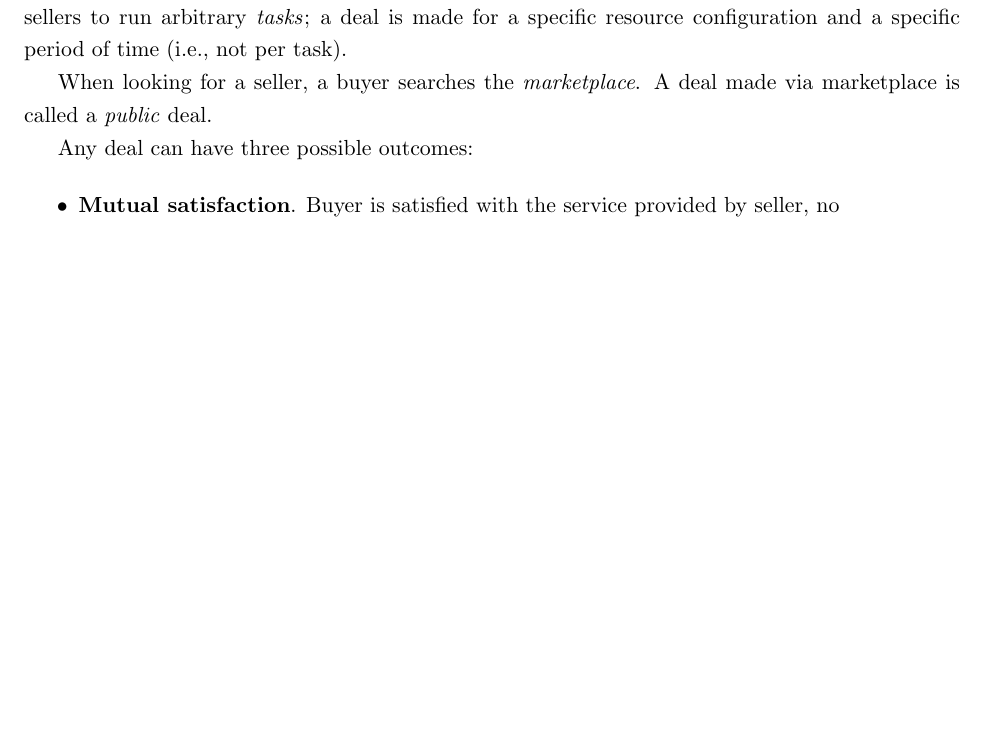
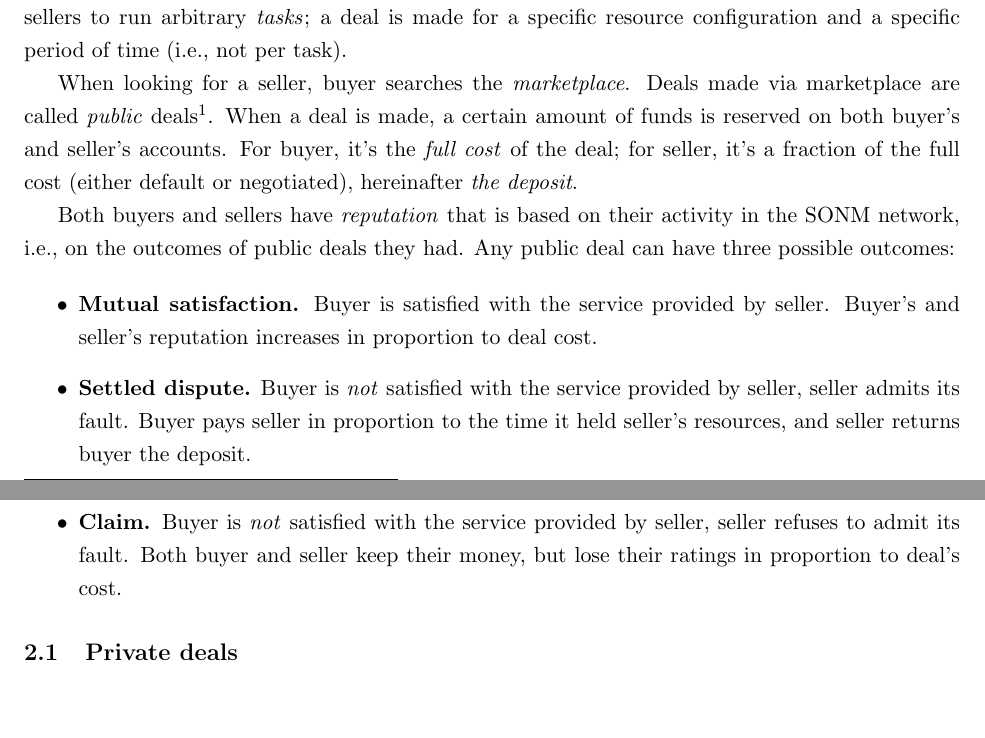
Before and after one commit to zavgorodnii/reputation, a LaTeX document (Reputation.tex): part of the page before the commit and two parts of pages 1 and 2 of 2 after it, the two joined at a grey line, cut so that both start at the same text, the shorter picture padded with empty space. Compiled offline with pdfLaTeX.

Commit message:
Overview & sketched basic notions

```diff
--- a/Reputation.tex
+++ b/Reputation.tex
@@ -22,13 +22,16 @@ This document describes the reputation system that is used to characterise agent
 
 The SONM ecosystem consists of \textit{buyers} and \textit{sellers}. Buyers rent computational resources from sellers to run arbitrary \textit{tasks}; a deal is made for a specific resource configuration and a specific period of time (i.e., not per task).
 
-When looking for a seller, a buyer searches the \textit{marketplace}. A deal made via marketplace is called a \textit{public} deal.
+When looking for a seller, buyer searches the \textit{marketplace}. Deals made via marketplace are called \textit{public} deals\footnote{See \ref{privateDeals} for \textit{private} deals}. When a deal is made, a certain amount of funds is reserved on both buyer's and seller's accounts. For buyer, it's the \textit{full cost} of the deal; for seller, it's a fraction of the full cost (either default or negotiated), hereinafter \textit{the deposit}.
 
-Any deal can have three possible outcomes:
+Both buyers and sellers have \textit{reputation} that is based on their activity in the SONM network, i.e., on the outcomes of public deals they had. Any public deal can have three possible outcomes:
 
 \begin{itemize}
-\item \textbf{Mutual satisfaction}. Buyer is satisfied with the service provided by seller, no
+\item \textbf{Mutual satisfaction.} Buyer is satisfied with the service provided by seller. Buyer's and seller's reputation increases in proportion to deal cost.
+\item \textbf{Settled dispute.} Buyer is \textit{not} satisfied with the service provided by seller, seller admits its fault. Buyer pays seller in proportion to the time it held seller's resources, and seller returns buyer the deposit.
+\item \textbf{Claim.} Buyer is \textit{not} satisfied with the service provided by seller, seller refuses to admit its fault. Both buyer and seller keep their money, but lose their ratings in proportion to deal's cost.
 \end{itemize}
 
+\subsection{Private deals} \label{privateDeals}
 
 \end{document}
```
Also changed, not shown: Reputation.pdf, 3 other files.
